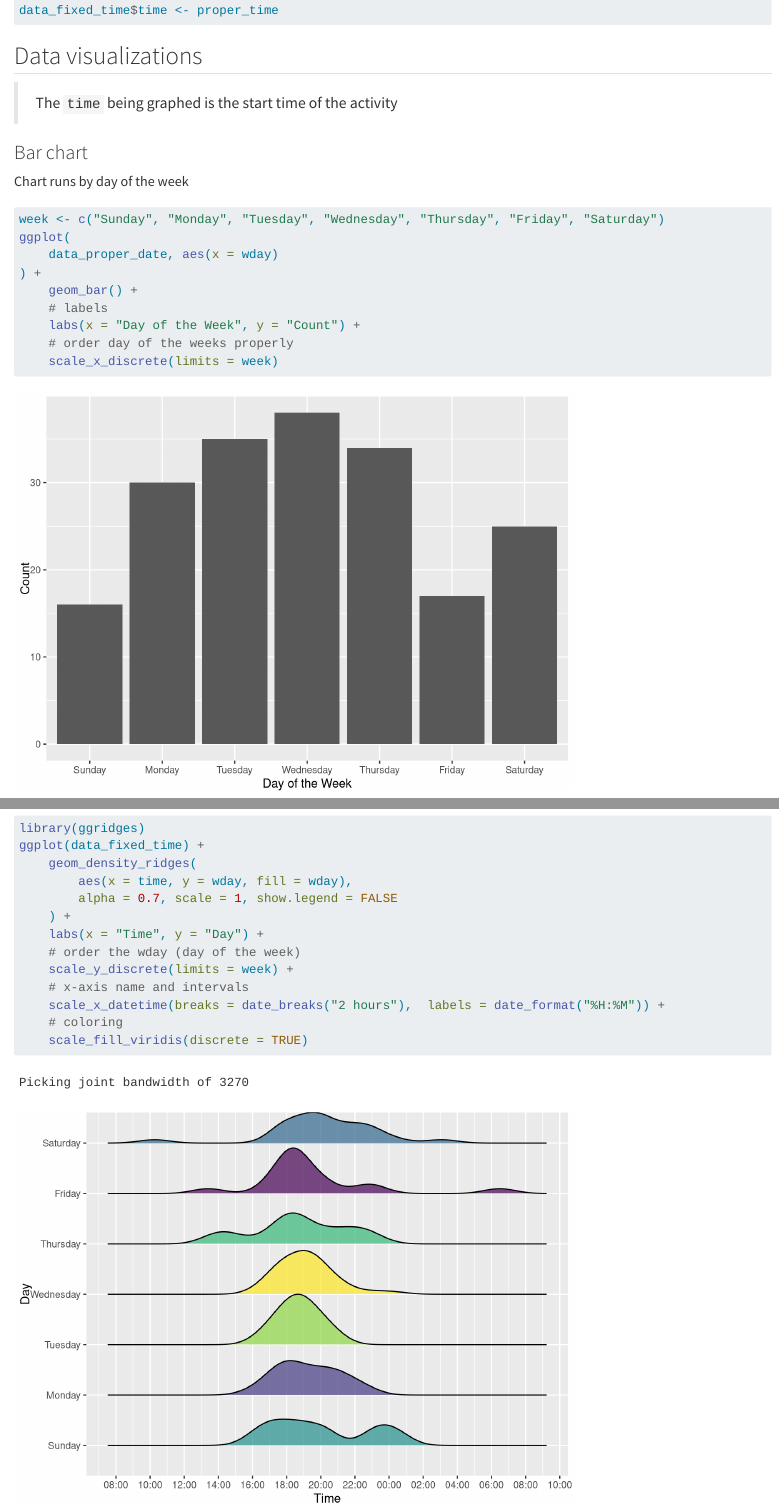
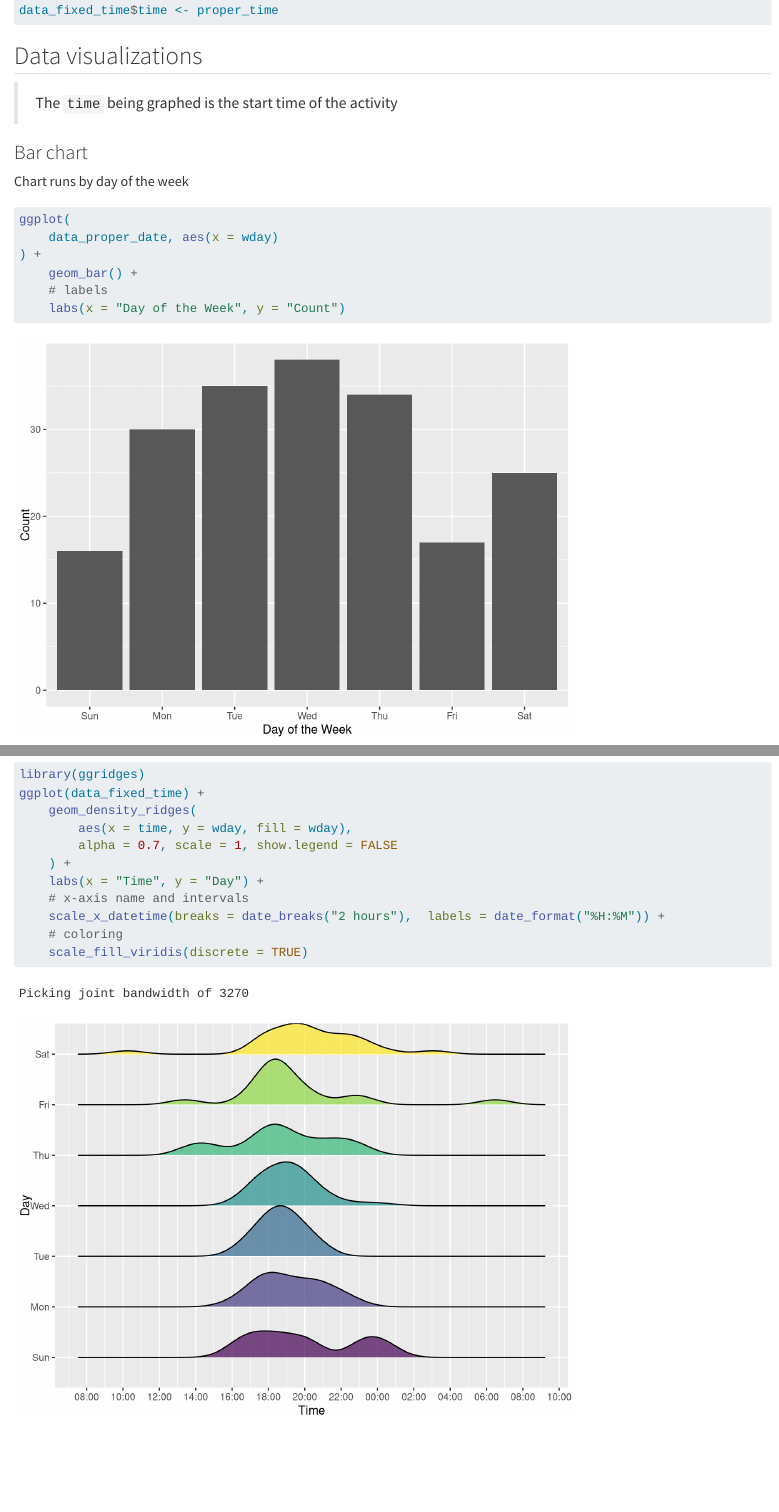
Before and after one commit to Pipluppp/strava-analysis-r, a Quarto document (strava_analysis.qmd): the page in a window 1100 px wide, from 2600 px down, and a second part further down, joined at a grey line. Rendered offline with R 4.5, knitr and Pandoc in place of Quarto, with nearby package versions; column names are cleaned by a stand-in for the janitor package.

Commit message:
Change wday to ordinal

````diff
--- a/strava_analysis.qmd
+++ b/strava_analysis.qmd
@@ -40,7 +39,7 @@ Turn date into proper date format, make a day of the week `wday` column
 data_proper_date <- data_split_date |>
     # turn to system's date format
     mutate(date = as.Date(date, format = "%b %d, %Y")) |>
-    mutate(wday = weekdays(date))
+    mutate(wday = wday(date, label = TRUE))
 ```
 
 Complicated magic to finally handle time, and add the 8 hours (can't make timezone functions work)
@@ -80,15 +79,12 @@ Chart runs by day of the week
 ```{r}
 #| label: bar-chart
 
-week <- c("Sunday", "Monday", "Tuesday", "Wednesday", "Thursday", "Friday", "Saturday")
 ggplot(
     data_proper_date, aes(x = wday)
 ) +
     geom_bar() +
     # labels
-    labs(x = "Day of the Week", y = "Count") +
-    # order day of the weeks properly
-    scale_x_discrete(limits = week)
+    labs(x = "Day of the Week", y = "Count")
 ```
 
 ### Density plot
@@ -159,8 +155,6 @@ ggplot(data_fixed_time) +
         alpha = 0.7, scale = 1, show.legend = FALSE
     ) +
     labs(x = "Time", y = "Day") +
-    # order the wday (day of the week)
-    scale_y_discrete(limits = week) +
     # x-axis name and intervals
     scale_x_datetime(breaks = date_breaks("2 hours"),  labels = date_format("%H:%M")) +
     # coloring
````
Also changed, not shown: strava_analysis.qmd (1 more changed lines).
